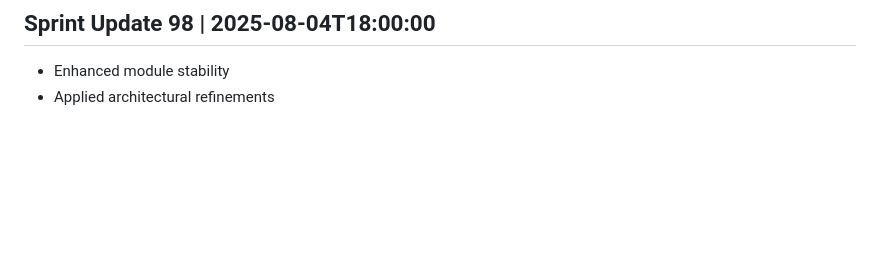
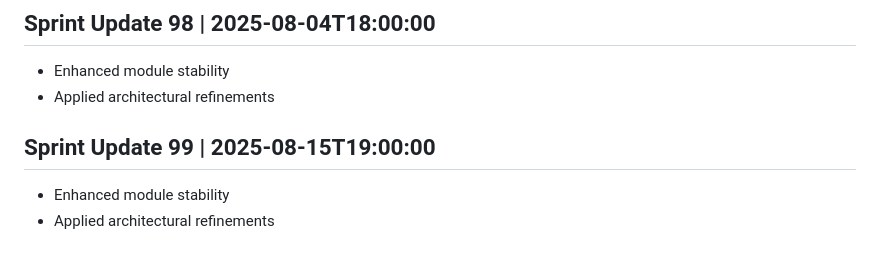
Before and after one commit to AshrafMorningstar/Learning, a Markdown page: PROJECT_HISTORY.md, the part around the change. Drawn GitHub-style; blank space fills up the shorter version.

```diff
--- a/PROJECT_HISTORY.md
+++ b/PROJECT_HISTORY.md
@@ -393,3 +393,7 @@
 ## Sprint Update 98 | 2025-08-04T18:00:00
 - Enhanced module stability
 - Applied architectural refinements
+
+## Sprint Update 99 | 2025-08-15T19:00:00
+- Enhanced module stability
+- Applied architectural refinements
```
